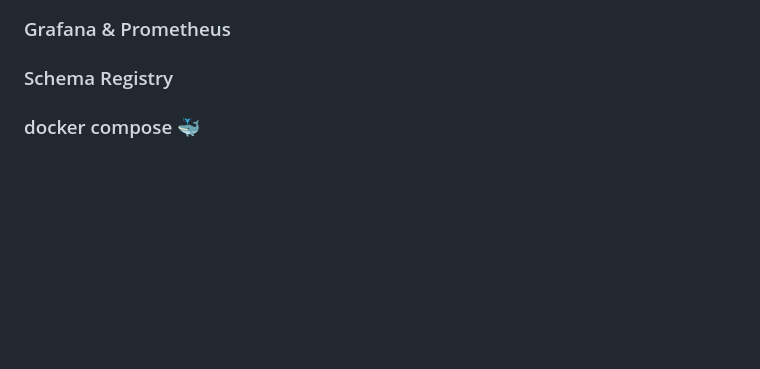
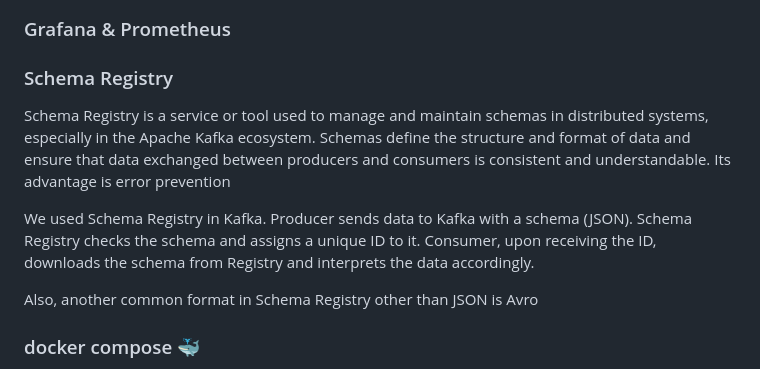
Before and after one commit to kiarashazp/SpotifyManagement, a Markdown page: docs/requirements.md, the part around the change. Drawn GitHub-style; blank space fills up the shorter version.

Commit message:
schema registry in problem statement and add readme for docker

```diff
--- a/docs/requirements.md
+++ b/docs/requirements.md
@@ -57,6 +57,13 @@ Now in this project we will install DBT on Spark and read the data from the Bron
 ### Grafana & Prometheus
 
 ### Schema Registry
+Schema Registry is a service or tool used to manage and maintain schemas in distributed systems, especially in the Apache Kafka ecosystem. Schemas define the structure and format of data and ensure that data exchanged between producers and consumers is consistent and understandable. Its advantage is error prevention
+
+We used Schema Registry in Kafka. Producer sends data to Kafka with a schema (JSON).
+Schema Registry checks the schema and assigns a unique ID to it.
+Consumer, upon receiving the ID, downloads the schema from Registry and interprets the data accordingly.
+
+Also, another common format in Schema Registry other than JSON is Avro
 
 ### docker compose 🐳
 - All services are defined in the docker-compose.yml file. Everything comes together, easier to develop and test.
```
Also changed, not shown: docs/docker.md (added, +37 -0 lines).
